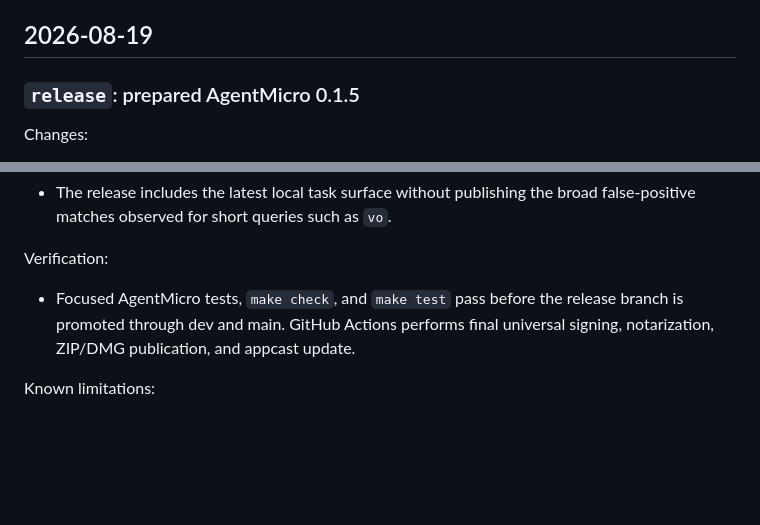
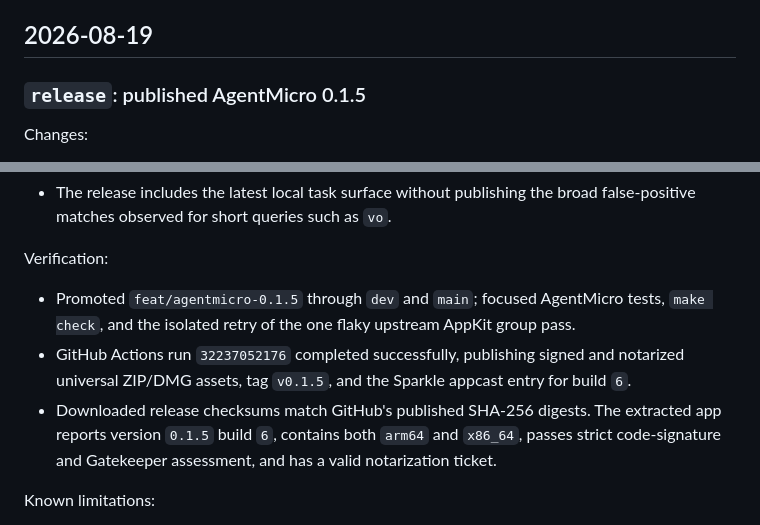
Before and after one commit to fizzy718/AgentMicro, a Markdown page: docs/agentmicro/PROJECT_LOG.md, 2 parts joined by grey strips. Rendered like a GitHub page; blank space fills up the shorter version.

Commit message:
Record AgentMicro 0.1.5 publication

```diff
--- a/docs/agentmicro/PROJECT_LOG.md
+++ b/docs/agentmicro/PROJECT_LOG.md
@@ -4,7 +4,7 @@ This log records the durable product and engineering decisions needed by interna
 
 ## 2026-08-19
 
-### `release`: prepared AgentMicro 0.1.5
+### `release`: published AgentMicro 0.1.5
 
 Changes:
 
@@ -22,8 +22,13 @@ Impact:
 
 Verification:
 
-- Focused AgentMicro tests, `make check`, and `make test` pass before the release branch is promoted through dev and
-  main. GitHub Actions performs final universal signing, notarization, ZIP/DMG publication, and appcast update.
+- Promoted `feat/agentmicro-0.1.5` through `dev` and `main`; focused AgentMicro tests, `make check`, and the isolated
+  retry of the one flaky upstream AppKit group pass.
+- GitHub Actions run `32237052176` completed successfully, publishing signed and notarized universal ZIP/DMG assets,
+  tag `v0.1.5`, and the Sparkle appcast entry for build `6`.
+- Downloaded release checksums match GitHub's published SHA-256 digests. The extracted app reports version `0.1.5`
+  build `6`, contains both `arm64` and `x86_64`, passes strict code-signature and Gatekeeper assessment, and has a
+  valid notarization ticket.
 
 Known limitations:
 
```
